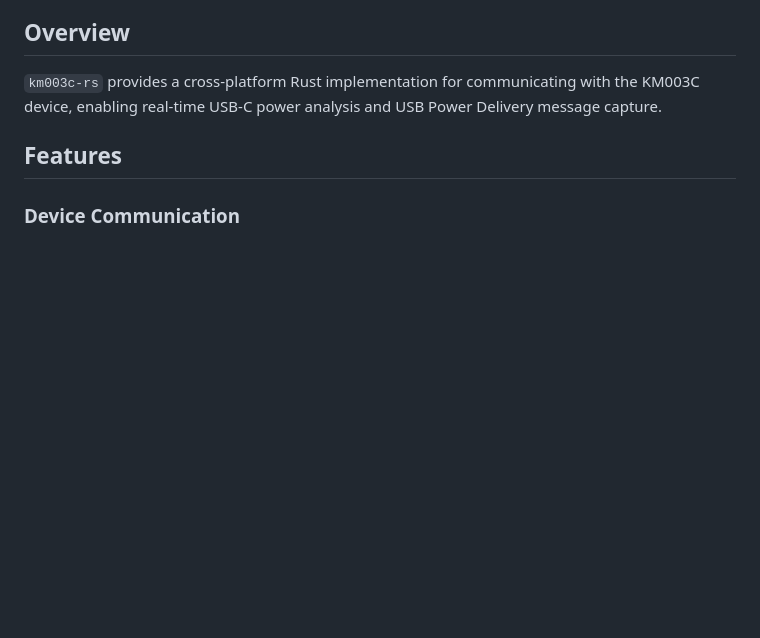
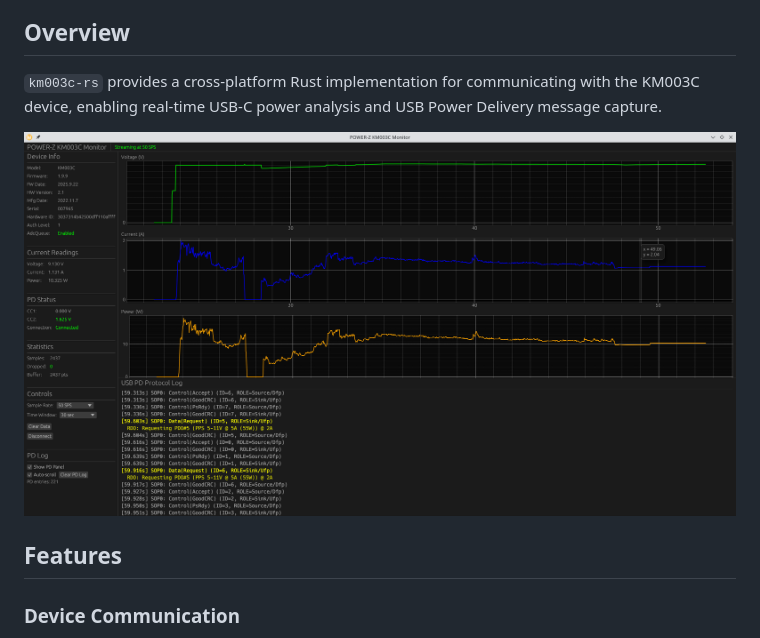
Before and after one commit to okhsunrog/km003c-rs, a Markdown page: README.md, the part around the change. Rendered like a GitHub page; pictures changed too: assets/screenshot.png (added); blank space fills up the shorter version.

```diff
--- a/README.md
+++ b/README.md
@@ -5,6 +5,8 @@ Rust library and applications for the **ChargerLAB POWER-Z KM003C** USB-C power
 ## Overview
 
 `km003c-rs` provides a cross-platform Rust implementation for communicating with the KM003C device, enabling real-time USB-C power analysis and USB Power Delivery message capture.
+
+![km003c-egui screenshot](assets/screenshot.png)
 
 ## Features
 
```
Also changed, not shown: 4 other files.
